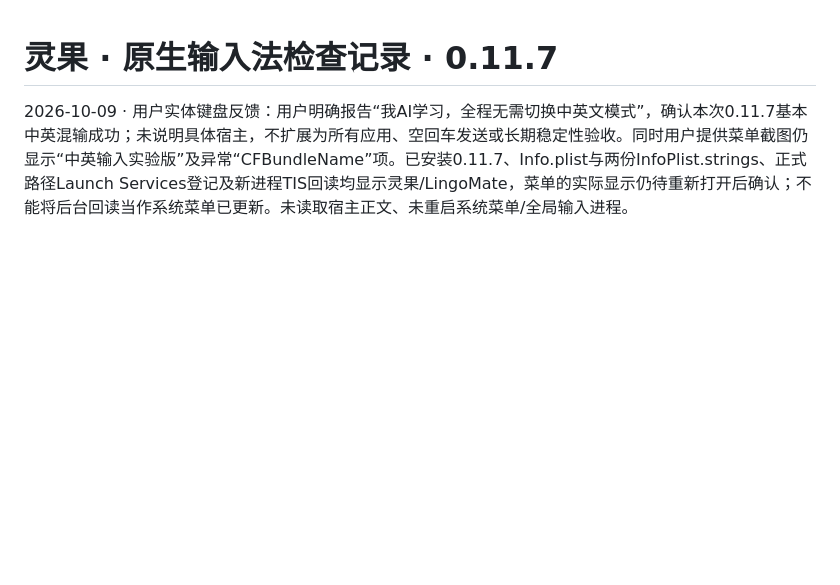
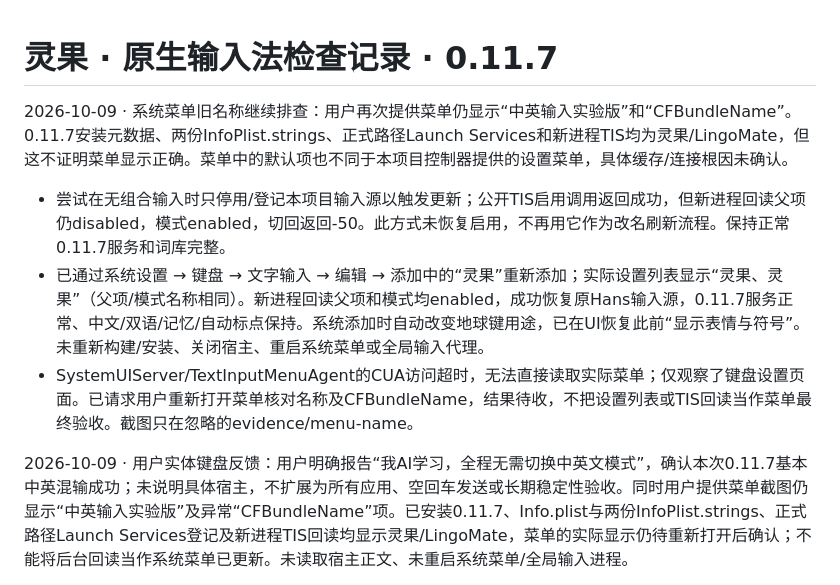
Before and after one commit to jizw0704-source/lingomate, a Markdown page: native-macos/QA.md, the part around the change. Drawn GitHub-style; blank space fills up the shorter version.

Commit message:
Record input-source menu refresh and recovery limits

```diff
--- a/native-macos/QA.md
+++ b/native-macos/QA.md
@@ -1,4 +1,10 @@
 # 灵果 · 原生输入法检查记录 · 0.11.7
+
+2026-10-09 · 系统菜单旧名称继续排查：用户再次提供菜单仍显示“中英输入实验版”和“CFBundleName”。0.11.7安装元数据、两份InfoPlist.strings、正式路径Launch Services和新进程TIS均为灵果/LingoMate，但这不证明菜单显示正确。菜单中的默认项也不同于本项目控制器提供的设置菜单，具体缓存/连接根因未确认。
+
+- 尝试在无组合输入时只停用/登记本项目输入源以触发更新；公开TIS启用调用返回成功，但新进程回读父项仍disabled，模式enabled，切回返回-50。此方式未恢复启用，不再用它作为改名刷新流程。保持正常0.11.7服务和词库完整。
+- 已通过系统设置 → 键盘 → 文字输入 → 编辑 → 添加中的“灵果”重新添加；实际设置列表显示“灵果、灵果”（父项/模式名称相同）。新进程回读父项和模式均enabled，成功恢复原Hans输入源，0.11.7服务正常、中文/双语/记忆/自动标点保持。系统添加时自动改变地球键用途，已在UI恢复此前“显示表情与符号”。未重新构建/安装、关闭宿主、重启系统菜单或全局输入代理。
+- SystemUIServer/TextInputMenuAgent的CUA访问超时，无法直接读取实际菜单；仅观察了键盘设置页面。已请求用户重新打开菜单核对名称及CFBundleName，结果待收，不把设置列表或TIS回读当作菜单最终验收。截图只在忽略的evidence/menu-name。
 
 2026-10-09 · 用户实体键盘反馈：用户明确报告“我AI学习，全程无需切换中英文模式”，确认本次0.11.7基本中英混输成功；未说明具体宿主，不扩展为所有应用、空回车发送或长期稳定性验收。同时用户提供菜单截图仍显示“中英输入实验版”及异常“CFBundleName”项。已安装0.11.7、Info.plist与两份InfoPlist.strings、正式路径Launch Services登记及新进程TIS回读均显示灵果/LingoMate，菜单的实际显示仍待重新打开后确认；不能将后台回读当作系统菜单已更新。未读取宿主正文、未重启系统菜单/全局输入进程。
 
```
Also changed, not shown: docs/PROGRESS.md (+2 -0 lines), native-macos/AGENTS.md (+2 -0 lines).
